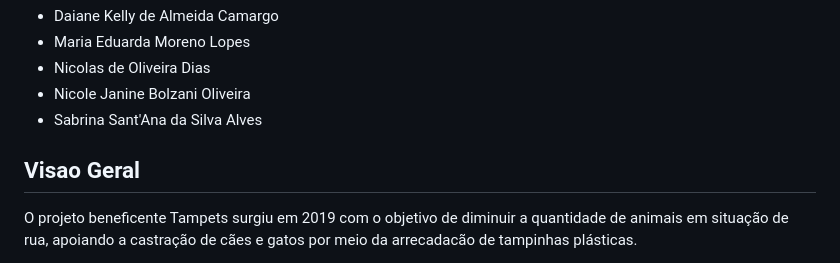
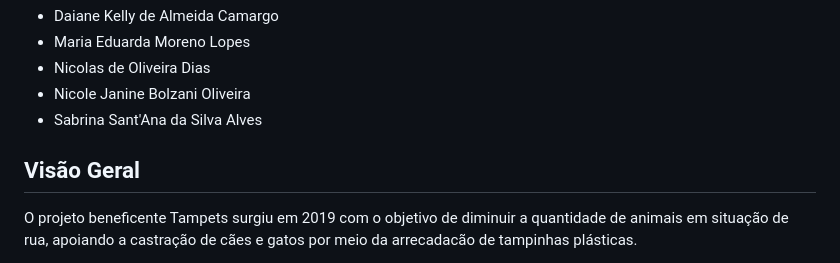
Before and after one commit to DaianeKCamargo/FATEC_ProjetoIntegrador3, a Markdown page: README.md, the part around the change. Rendered like a GitHub page.

```diff
--- a/README.md
+++ b/README.md
@@ -10,7 +10,7 @@ Solução de software end-to-end para apoiar o projeto beneficente Tampets na ar
 - Nicole Janine Bolzani Oliveira
 - Sabrina Sant'Ana da Silva Alves
 
-## Visao Geral
+## Visão Geral
 
 O projeto beneficente Tampets surgiu em 2019 com o objetivo de diminuir a quantidade de animais em situação de rua, apoiando a castração de cães e gatos por meio da arrecadacão de tampinhas plásticas.
 
```
